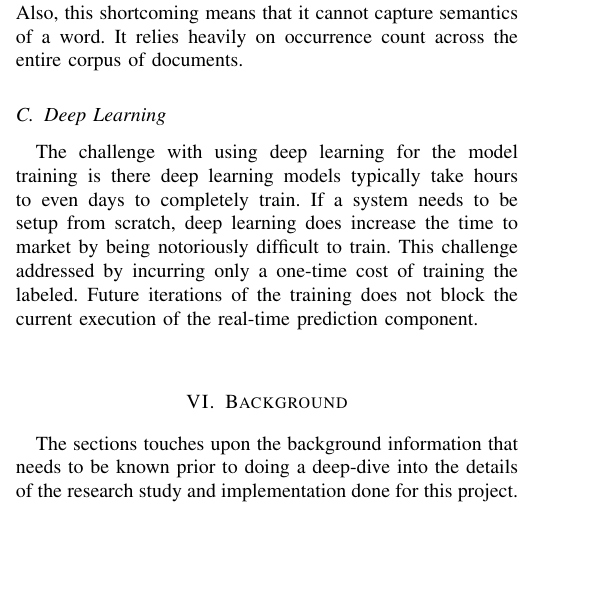
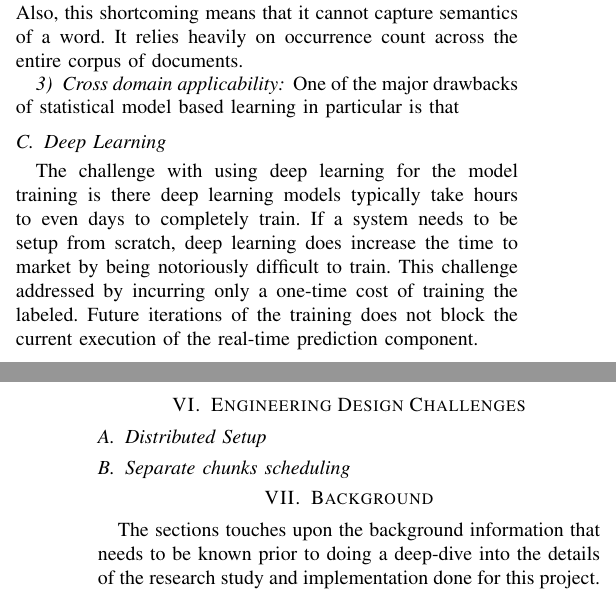
Before and after one commit to v1n337/iryr-technical-report, a LaTeX paper (rapid-rate-report.tex): part of one column of page 3 of 10 before the commit and two parts of the columns of pages 3 and 4 of 10 after it, the two joined at a grey line, cut so that both start at the same text, the shorter picture padded with empty space. Compiled offline with pdfLaTeX; a missing font is replaced by an installed copy or a similar font; a LaTeX package or settings file that is missing is left out.

Commit message:
Renamed files as appropriate. Added section Engineering challenges and additional subsections for the natural language understanding challenges

```diff
--- a/cs846-course-project_vineet.tex
+++ b/rapid-rate-report.tex
@@ -138,15 +138,25 @@
         Language model learning is complicated because the two chief modeling approaches currently used have inherent limitations when it comes to being able to be used reliably across the board:
 
         \subsubsection{Lexicon based model learning}
-        Lexicon based models are reliable for one-off tasks, but they require hand-annotation of the polarity of words, and an over-dependence on the fact that the lexicon of words needs to be updated regularly as and when it comes across new words. This requires time and effort and is rather tedious. This challenge is addressed in the research project, by using an unsupervised method to learn the document vector representations, and not relying on any lexicon for semantics details.
+            Lexicon based models are reliable for one-off tasks, but they require hand-annotation of the polarity of words, and an over-dependence on the fact that the lexicon of words needs to be updated regularly as and when it comes across new words. This requires time and effort and is rather tedious. This challenge is addressed in the research project, by using an unsupervised method to learn the document vector representations, and not relying on any lexicon for semantics details.
 
         \subsubsection{Statistical model based learning}
-        TF-IDF and similar document scoring approaches, are based on the bag-of-words model. Hence, it does not capture position in text, semantics, co-occurrences in different documents, and other such features. Also, this shortcoming means that it cannot capture semantics of a word. It relies heavily on occurrence count across the entire corpus of documents.
+            TF-IDF and similar document scoring approaches, are based on the bag-of-words model. Hence, it does not capture position in text, semantics, co-occurrences in different documents, and other such features. Also, this shortcoming means that it cannot capture semantics of a word. It relies heavily on occurrence count across the entire corpus of documents.
+
+        \subsubsection{Cross domain applicability}
+            One of the major drawbacks of statistical model based learning in particular is that
 
     \subsection{Deep Learning}
         The challenge with using deep learning for the model training is there deep learning models typically take hours to even days to completely train. If a system needs to be setup from scratch, deep learning does increase the time to market by being notoriously difficult to train. This challenge addressed by incurring only a one-time cost of training the labeled. Future iterations of the training does not block the current execution of the real-time prediction component.
 
 \vspace{5mm}
+
+\section{Engineering Design Challenges}
+
+    \subsection{Distributed Setup}
+
+    \subsection{Separate chunks scheduling}
+
 
 \begin{figure*}[ht] \label{fig:system-architecture}
     \centering
```
Also changed, not shown: rapid-rate-report.bib (renamed from cs846-course-project_vineet.bib), rapid-rate-report.tex (6 more changed lines).
